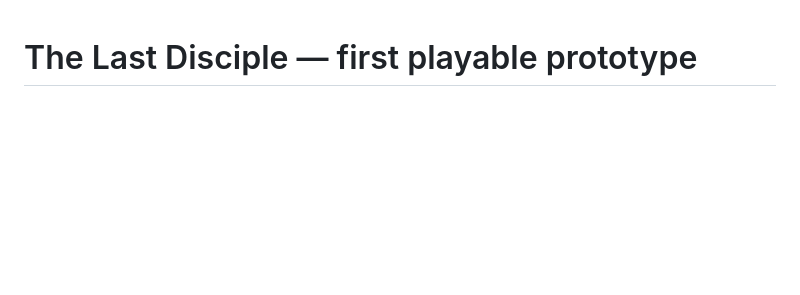
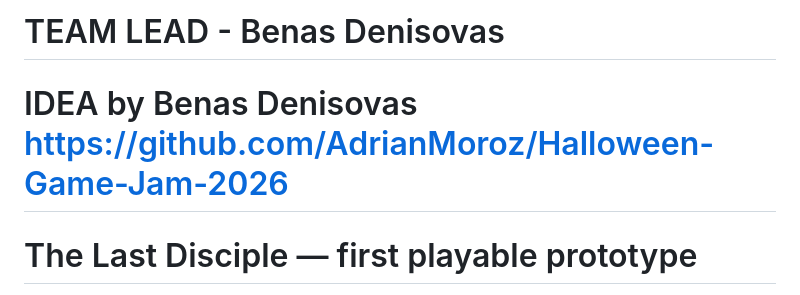
Before and after one commit to AdrianMoroz/Halloween-Game-Jam-2026, a Markdown page: README.md, the part around the change. GitHub-like rendering; blank space fills up the shorter version.

Commit message:
Update README with team lead and project idea
Added team lead and project idea information to README.

```diff
--- a/README.md
+++ b/README.md
@@ -1,3 +1,12 @@
+# TEAM LEAD - Benas Denisovas
+
+
+# IDEA by Benas Denisovas https://github.com/AdrianMoroz/Halloween-Game-Jam-2026
+
+
+
+
+
 # The Last Disciple — first playable prototype
 
 A static Three.js browser game implementing the supplied Radiant Yang Sect / Yin Ghost General concept. **The Last Disciple is a working title.** This package is a starting implementation, with procedural 3D art and provisional balancing.
```
